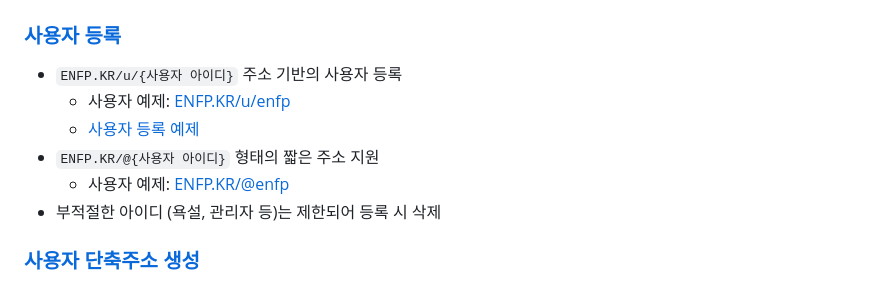
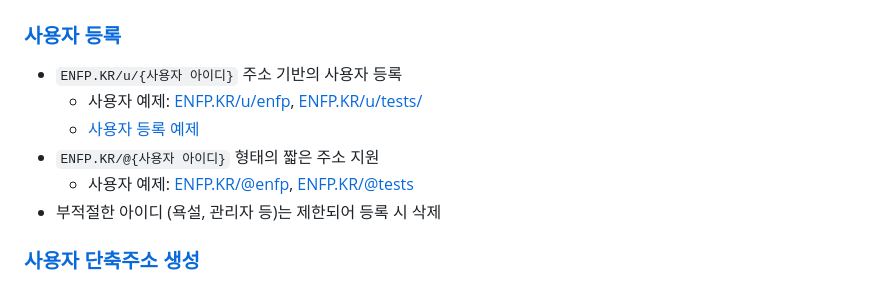
Before and after one commit to OUS-KR/ENFP.KR, a Markdown page: README.md, the part around the change. Drawn GitHub-style.

```diff
--- a/README.md
+++ b/README.md
@@ -5,10 +5,10 @@
 ### [사용자 등록](https://github.com/OUS-KR/ENFP.KR/issues/new?template=01-user-register-by-issue.yml)
 
 - `ENFP.KR/u/{사용자 아이디}` 주소 기반의 사용자 등록
-  - 사용자 예제: [ENFP.KR/u/enfp](https://enfp.kr/u/enfp)
+  - 사용자 예제: [ENFP.KR/u/enfp](https://enfp.kr/u/enfp), [ENFP.KR/u/tests/](https://enfp.kr/u/tests)
   - [사용자 등록 예제](https://github.com/OUS-KR/ENFP.KR/issues/1)
 - `ENFP.KR/@{사용자 아이디}` 형태의 짧은 주소 지원
-  - 사용자 예제: [ENFP.KR/@enfp](https://enfp.kr/@enfp)
+  - 사용자 예제: [ENFP.KR/@enfp](https://enfp.kr/@enfp), [ENFP.KR/@tests](https://enfp.kr/@tests)
 - 부적절한 아이디 (욕설, 관리자 등)는 제한되어 등록 시 삭제
 
 ### [사용자 단축주소 생성](https://github.com/OUS-KR/ENFP.KR/issues/new?template=02-user-short-url-register-by-issue.yml)
```
